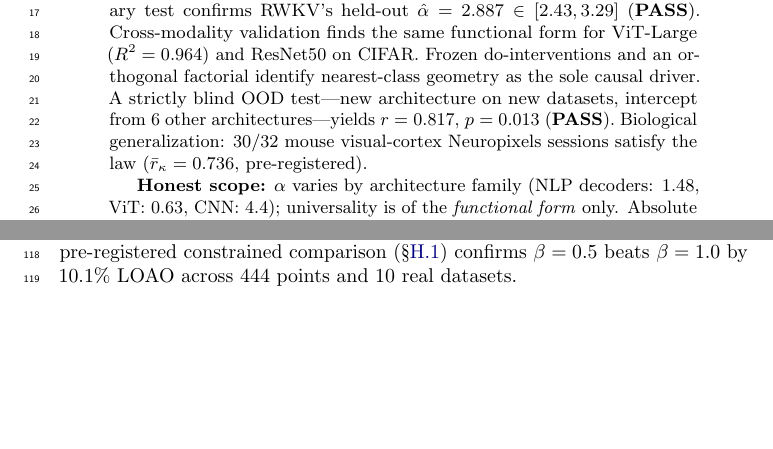
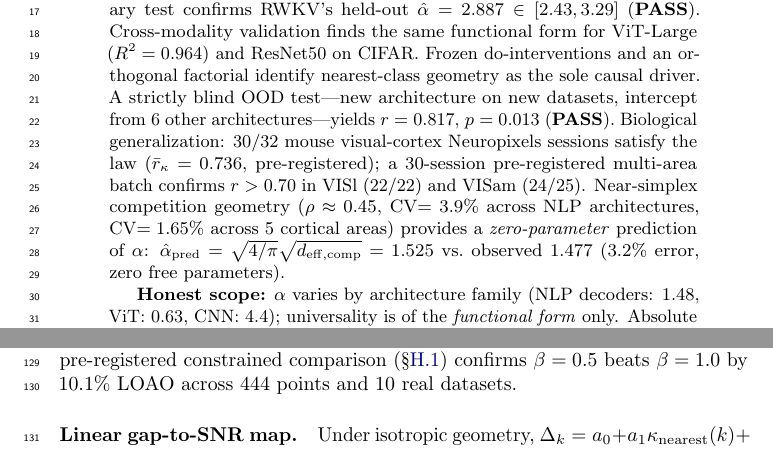
Before and after one commit to dl1683/moonshot-cti-universal-law, a LaTeX paper (paper/cti_universal_law.tex): two parts of pages 1 and 4 of 35 before the commit and two parts of pages 1 and 5 of 36 after it, joined at a grey line, cut so that both start at the same text, the shorter picture padded with empty space. Compiled offline with pdfLaTeX; a LaTeX package or settings file that is missing is left out.

Commit message:
Elevate zero-parameter prediction to abstract + contributions
- Add multi-area batch result to abstract (VISl 22/22, VISam 24/25)
- Add zero-parameter prediction to abstract: rho=0.45 -> alpha_pred=1.525 vs 1.477 (3.2%)
- Add as Contribution #8: zero-parameter prediction with substrate-independence link
- This is the Codex-identified highest-leverage single paper improvement

Committed by Devansh

```diff
--- a/paper/cti_universal_law.tex
+++ b/paper/cti_universal_law.tex
@@ -53,7 +53,8 @@ A pre-registered boundary test confirms RWKV's held-out $\hat\alpha=2.887\in[2.4
 Cross-modality validation finds the same functional form for ViT-Large ($R^2=0.964$) and ResNet50 on CIFAR.
 Frozen do-interventions and an orthogonal factorial identify nearest-class geometry as the sole causal driver.
 A strictly blind OOD test---new architecture on new datasets, intercept from 6 other architectures---yields $r=0.817$, $p=0.013$ (\textbf{PASS}).
-Biological generalization: 30/32 mouse visual-cortex Neuropixels sessions satisfy the law ($\bar{r}_\kappa=0.736$, pre-registered).
+Biological generalization: 30/32 mouse visual-cortex Neuropixels sessions satisfy the law ($\bar{r}_\kappa=0.736$, pre-registered); a 30-session pre-registered multi-area batch confirms $r>0.70$ in VISl (22/22) and VISam (24/25).
+Near-simplex competition geometry ($\rho\approx0.45$, CV$=3.9\%$ across NLP architectures, CV$=1.65\%$ across 5 cortical areas) provides a \emph{zero-parameter} prediction of $\alpha$: $\hat\alpha_\mathrm{pred}=\sqrt{4/\pi}\sqrt{d_\mathrm{eff,comp}}=1.525$ vs.\ observed $1.477$ (3.2\% error, zero free parameters).
 
 \textbf{Honest scope:} $\alpha$ varies by architecture family (NLP decoders: 1.48, ViT: 0.63, CNN: 4.4); universality is of the \emph{functional form} only.
 Absolute prediction requires per-family intercept calibration (4 probe measurements reduce MAE by 86\%).
```
Also changed, not shown: paper/cti_universal_law.tex (1 more changed lines).
